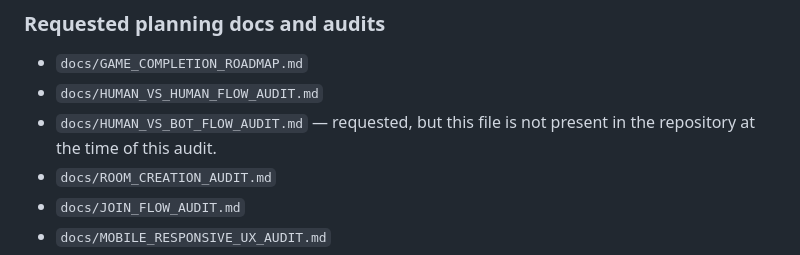
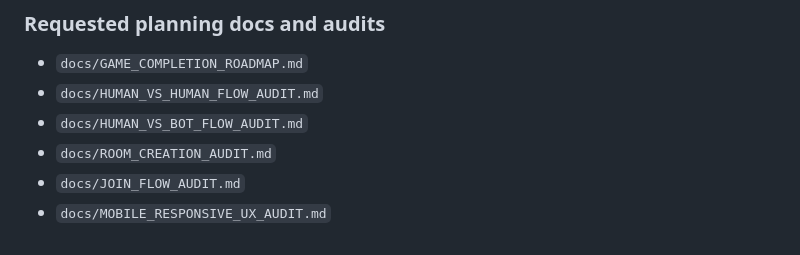
Before and after one commit to MetalDriverMedia/ThressGame-My-Version, a Markdown page: docs/REMATCH_FLOW_AUDIT.md, the part around the change. Drawn GitHub-style.

Commit message:
docs: correct rematch audit inspected files

```diff
--- a/docs/REMATCH_FLOW_AUDIT.md
+++ b/docs/REMATCH_FLOW_AUDIT.md
@@ -25,7 +25,7 @@ Guardrails for this PR:
 
 - `docs/GAME_COMPLETION_ROADMAP.md`
 - `docs/HUMAN_VS_HUMAN_FLOW_AUDIT.md`
-- `docs/HUMAN_VS_BOT_FLOW_AUDIT.md` — requested, but this file is not present in the repository at the time of this audit.
+- `docs/HUMAN_VS_BOT_FLOW_AUDIT.md`
 - `docs/ROOM_CREATION_AUDIT.md`
 - `docs/JOIN_FLOW_AUDIT.md`
 - `docs/MOBILE_RESPONSIVE_UX_AUDIT.md`
```
